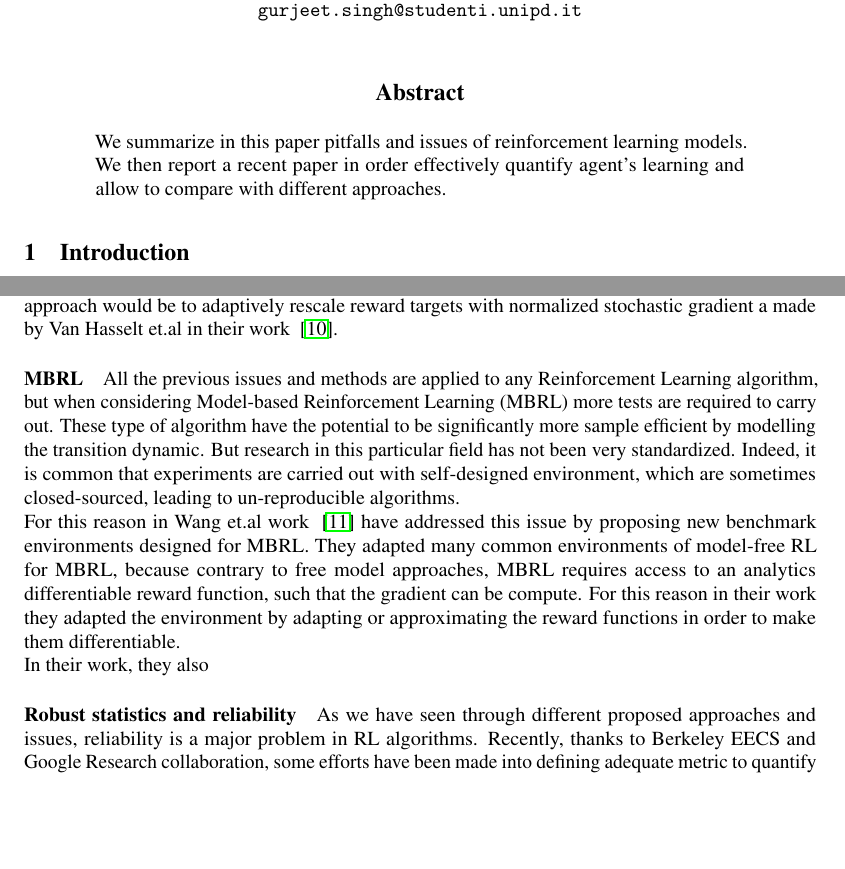
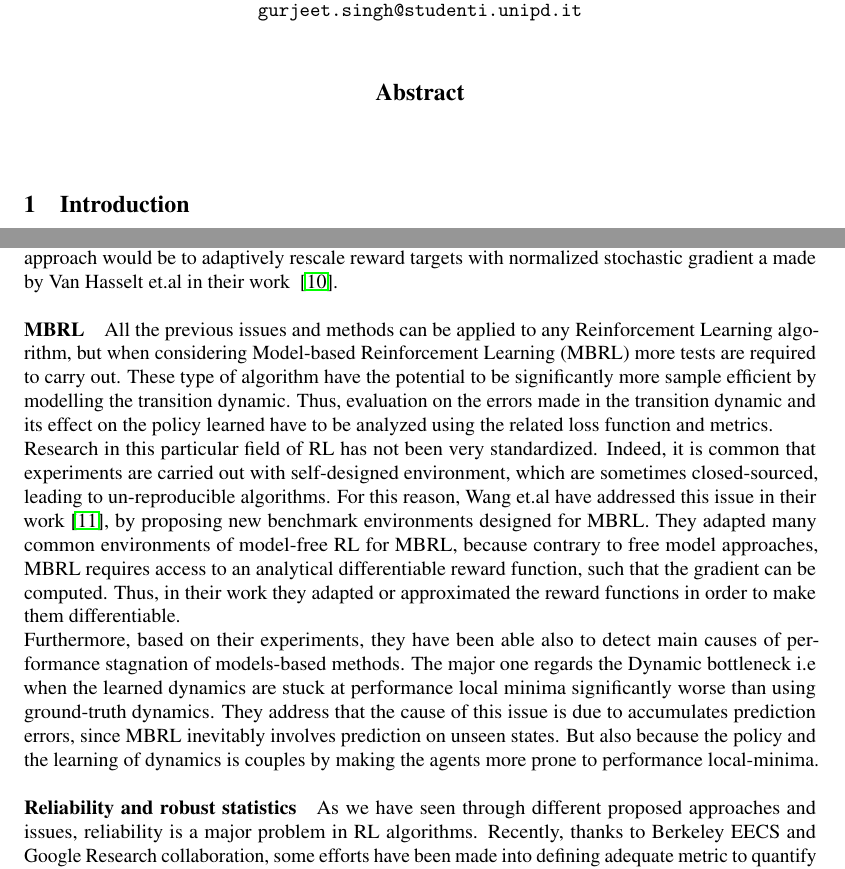
Before and after one commit to GurjeetSinghSangra/rl-benchmarking-reliability, a LaTeX paper (neurips_2021.tex): two parts of pages 1 and 3 of 7, joined at a grey line, cut so that both start at the same text, the shorter picture padded with empty space. Compiled offline with pdfLaTeX.

Commit message:
Changes MBRL and intro

```diff
--- a/neurips_2021.tex
+++ b/neurips_2021.tex
@@ -55,8 +55,6 @@
 \maketitle
 
 \begin{abstract}
-	We summarize in this paper pitfalls and issues of reinforcement learning models. We then report a recent paper in order effectively quantify agent's learning and allow to compare with different approaches.
-
 \end{abstract}
 
 \section{Introduction}
@@ -96,13 +92,9 @@ Another type of inconsistency in performances of RL models regards multi-environ
 They have found that algorithms performances can differ significantly depending on the chosen environment, leading to misleading results when comparing different algorithms. Thus, it should be more considered not just test the model on a single environments but also compare the learning of the agent on multiple environments in order to understand their variance and reliability.\\
 In their papers some of the causes of this issue have also been detected, they addressed two major factors, the presence of biases in the learning of the agent or because of preprocessing techniques applied on the environment. Indeed, in their experiments they found that biases in the agent can be introduced with reward scaling normalization layers which can have a large effect in gradient based methods. Large and sparse output scale can result in problem regarding saturation and inefficiency in the learning, thus compressing the space of estimated expected returns in action value function based method using reward scaling can be very fruitful to agent. But results are inconsistent across environments causing failure to learn on unstable environment where Deep Q-Value function approximator are used or where untuned reward scales are defined. To overcome this issues a better approach would be to adaptively rescale reward targets with normalized stochastic gradient a made by Van Hasselt et.al in their work ~\cite{VaHasselt}.
 \paragraph{MBRL}
-All the previous issues and methods are applied to any Reinforcement Learning algorithm, but when considering Model-based Reinforcement Learning (MBRL) more tests are required to carry out. These type of algorithm have the potential to be significantly more sample efficient by modelling the transition dynamic. But research in this particular field has not been very standardized. Indeed, it is common that experiments are carried out with self-designed environment, which are sometimes closed-sourced, leading to un-reproducible algorithms.\\
-For this reason in Wang et.al work ~\cite{MBRLBenchmarking} have addressed this issue by proposing new benchmark environments designed for MBRL. They adapted many common environments of model-free RL for MBRL, because
-contrary to free model approaches, MBRL requires access to an analytics differentiable reward function, such that the gradient can be compute. For this reason in their work they adapted the environment by adapting or approximating the reward functions in order to make them differentiable.\\
-In their work, they also
-
-
-\paragraph{Robust statistics and reliability}
+All the previous issues and methods can be applied to any Reinforcement Learning algorithm, but when considering Model-based Reinforcement Learning (MBRL) more tests are required to carry out. These type of algorithm have the potential to be significantly more sample efficient by modelling the transition dynamic. Thus, evaluation on the errors made in the transition dynamic and its effect on the policy learned have to be analyzed using the related loss function and metrics.\\
+Research in this particular field of RL has not been very standardized. Indeed, it is common that experiments are carried out with self-designed environment, which are sometimes closed-sourced, leading to un-reproducible algorithms. For this reason,  Wang et.al have addressed this issue in their work~\cite{MBRLBenchmarking}, by proposing new benchmark environments designed for MBRL. They adapted many common environments of model-free RL for MBRL, because contrary to free model approaches, MBRL requires access to an analytical differentiable reward function, such that the gradient can be computed. Thus, in their work they adapted or approximated the reward functions in order to make them differentiable.\\ Furthermore, based on their experiments, they have been able also to detect main causes of performance stagnation of models-based methods. The major one regards the Dynamic bottleneck i.e when the learned dynamics are stuck at performance local minima significantly worse than using ground-truth dynamics. They address that the cause of this issue is due to accumulates prediction errors, since MBRL inevitably involves prediction on unseen states. But also because the policy and the learning of dynamics is couples by making the agents more prone to performance local-minima.
+\paragraph{Reliability and robust statistics}
 As we have seen through different proposed approaches and issues, reliability is a major problem in RL algorithms. Recently, thanks to  Berkeley EECS and Google Research collaboration, some efforts have been made into defining adequate metric to quantify different aspect of reliability. In their work~\cite{GoogleMeasure}, they designed statistical test for enabling rigorous comparisons of algorithms by using robust statistics. These metrics measure the reliability by looking at different aspects: reproducibility, stability, variability/dispersion, and risk.\\
 All these properties can be detected by measuring dispersion, and risk of the average rewards. The former one, measure the width of the distribution and it is inferred using the \textbf{Inter-quartile range (IQR)}, i.e the difference between the 75th and 25th percentile, $ IQR(X) = Q_3(X) - Q_1(X)$, this metric does not require assuming normality of the distribution and it is suitable for asymmetric distribution.
 Instead, Risk can be derived by quantifying the heaviness and extend of the lower tail of the distribution, which give us the worst-case scenarios of the performances. To measure it \textbf{Conditional Value at Risk (CVaR)} can be used and it is defined as:
```
Also changed, not shown: neurips_2021.pdf, neurips_2021.tex (17 more changed lines).
